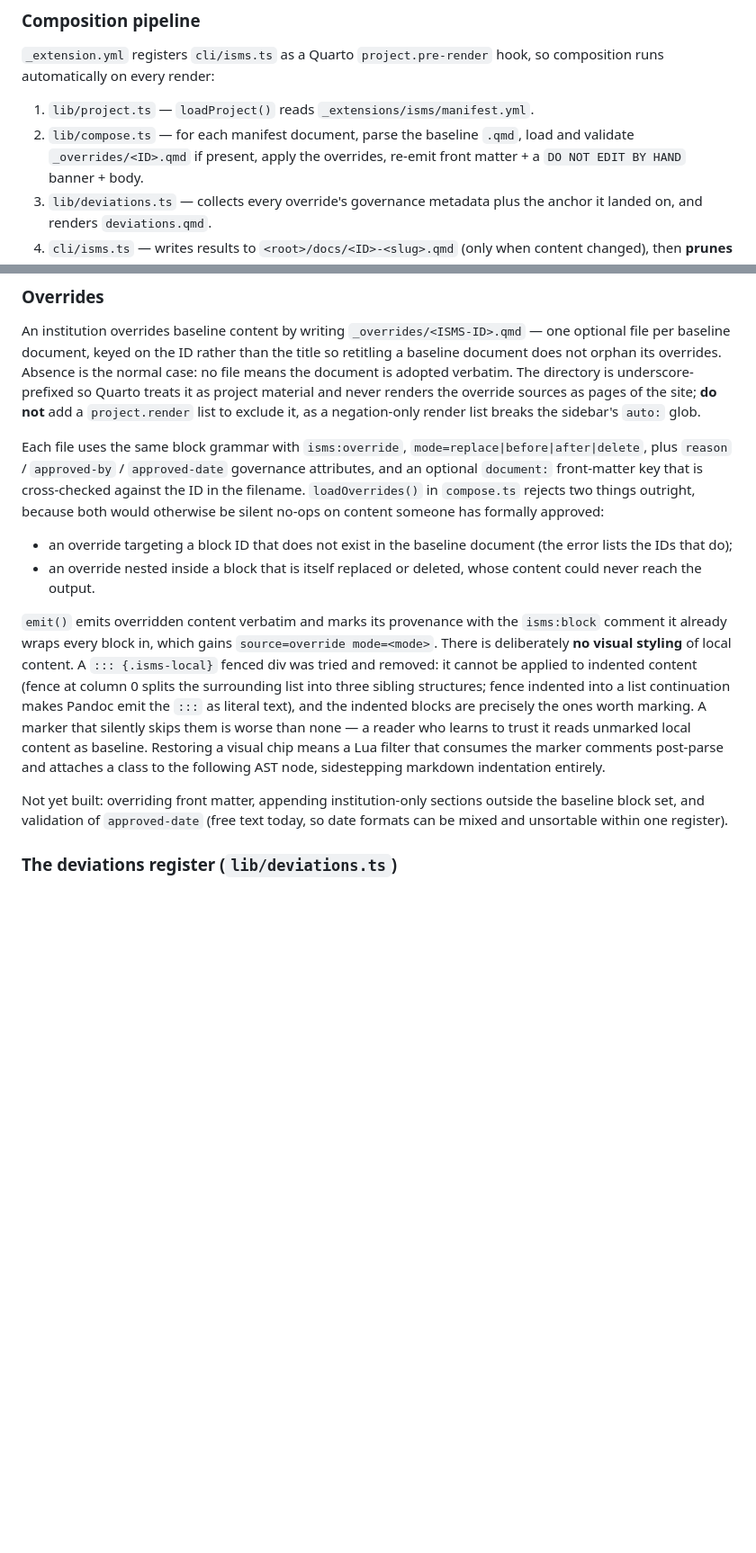
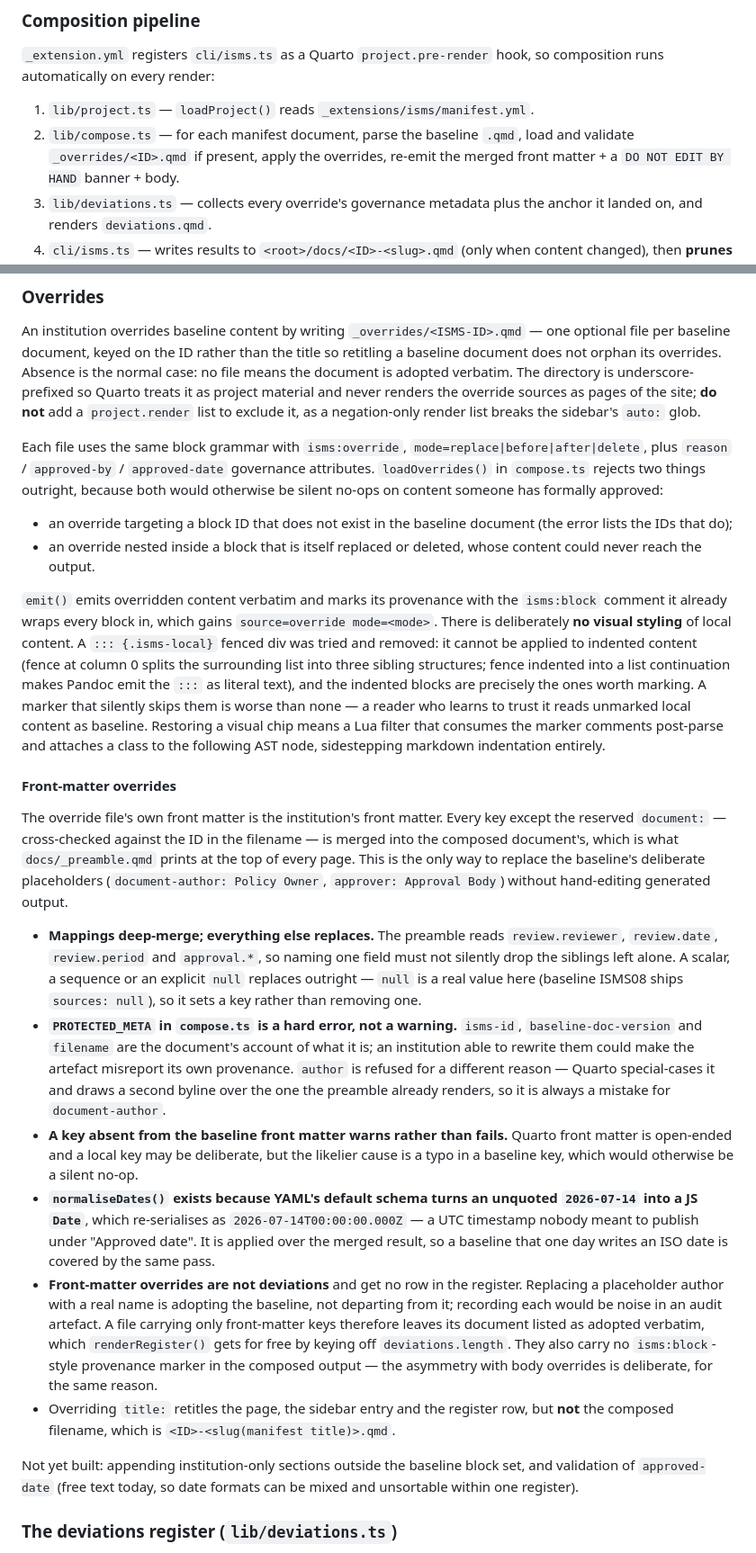
Before and after one commit to milanmlft/isms-template-prototype, a Markdown page: CLAUDE.md, 2 parts joined by grey strips. Shown at 90% size. Drawn GitHub-style; blank space fills up the shorter version.

```diff
--- a/CLAUDE.md
+++ b/CLAUDE.md
@@ -61,7 +61,7 @@ runs automatically on every render:
 
 1. `lib/project.ts` — `loadProject()` reads `_extensions/isms/manifest.yml`.
 2. `lib/compose.ts` — for each manifest document, parse the baseline `.qmd`, load and validate
-   `_overrides/<ID>.qmd` if present, apply the overrides, re-emit front matter + a
+   `_overrides/<ID>.qmd` if present, apply the overrides, re-emit the merged front matter + a
    `DO NOT EDIT BY HAND` banner + body.
 3. `lib/deviations.ts` — collects every override's governance metadata plus the anchor it landed
    on, and renders `deviations.qmd`.
@@ -117,8 +117,7 @@ and never renders the override sources as pages of the site; **do not** add a `p
 list to exclude it, as a negation-only render list breaks the sidebar's `auto:` glob.
 
 Each file uses the same block grammar with `isms:override`, `mode=replace|before|after|delete`,
-plus `reason` / `approved-by` / `approved-date` governance attributes, and an optional
-`document:` front-matter key that is cross-checked against the ID in the filename.
+plus `reason` / `approved-by` / `approved-date` governance attributes.
 `loadOverrides()` in `compose.ts` rejects two things outright, because both would otherwise be
 silent no-ops on content someone has formally approved:
 
@@ -137,9 +136,43 @@ them is worse than none — a reader who learns to trust it reads unmarked local
 baseline. Restoring a visual chip means a Lua filter that consumes the marker comments post-parse
 and attaches a class to the following AST node, sidestepping markdown indentation entirely.
 
-Not yet built: overriding front matter, appending institution-only sections outside the baseline
-block set, and validation of `approved-date` (free text today, so date formats can be mixed and
-unsortable within one register).
+#### Front-matter overrides
+
+The override file's own front matter is the institution's front matter. Every key except the
+reserved `document:` — cross-checked against the ID in the filename — is merged into the composed
+document's, which is what `docs/_preamble.qmd` prints at the top of every page. This is the only
+way to replace the baseline's deliberate placeholders (`document-author: Policy Owner`,
+`approver: Approval Body`) without hand-editing generated output.
+
+- **Mappings deep-merge; everything else replaces.** The preamble reads `review.reviewer`,
+  `review.date`, `review.period` and `approval.*`, so naming one field must not silently drop the
+  siblings left alone. A scalar, a sequence or an explicit `null` replaces outright — `null` is a
+  real value here (baseline ISMS08 ships `sources: null`), so it sets a key rather than removing
+  one.
+- **`PROTECTED_META` in `compose.ts` is a hard error, not a warning.** `isms-id`,
+  `baseline-doc-version` and `filename` are the document's account of what it is; an institution
+  able to rewrite them could make the artefact misreport its own provenance. `author` is refused
+  for a different reason — Quarto special-cases it and draws a second byline over the one the
+  preamble already renders, so it is always a mistake for `document-author`.
+- **A key absent from the baseline front matter warns rather than fails.** Quarto front matter is
+  open-ended and a local key may be deliberate, but the likelier cause is a typo in a baseline
+  key, which would otherwise be a silent no-op.
+- **`normaliseDates()` exists because YAML's default schema turns an unquoted `2026-07-14` into a
+  JS `Date`**, which re-serialises as `2026-07-14T00:00:00.000Z` — a UTC timestamp nobody meant to
+  publish under "Approved date". It is applied over the merged result, so a baseline that one day
+  writes an ISO date is covered by the same pass.
+- **Front-matter overrides are not deviations** and get no row in the register. Replacing a
+  placeholder author with a real name is adopting the baseline, not departing from it; recording
+  each would be noise in an audit artefact. A file carrying only front-matter keys therefore
+  leaves its document listed as adopted verbatim, which `renderRegister()` gets for free by
+  keying off `deviations.length`. They also carry no `isms:block`-style provenance marker in the
+  composed output — the asymmetry with body overrides is deliberate, for the same reason.
+- Overriding `title:` retitles the page, the sidebar entry and the register row, but **not** the
+  composed filename, which is `<ID>-<slug(manifest title)>.qmd`.
+
+Not yet built: appending institution-only sections outside the baseline block set, and validation
+of `approved-date` (free text today, so date formats can be mixed and unsortable within one
+register).
 
 ### The deviations register (`lib/deviations.ts`)
 
```
Also changed, not shown: README.md (+46 -6 lines).
